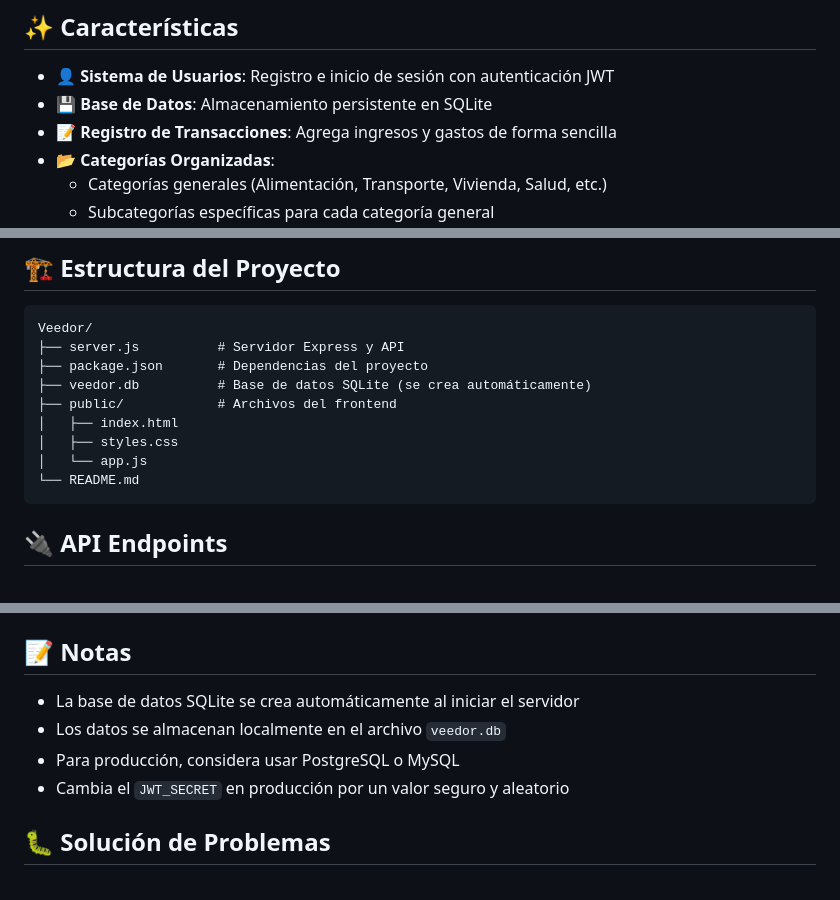
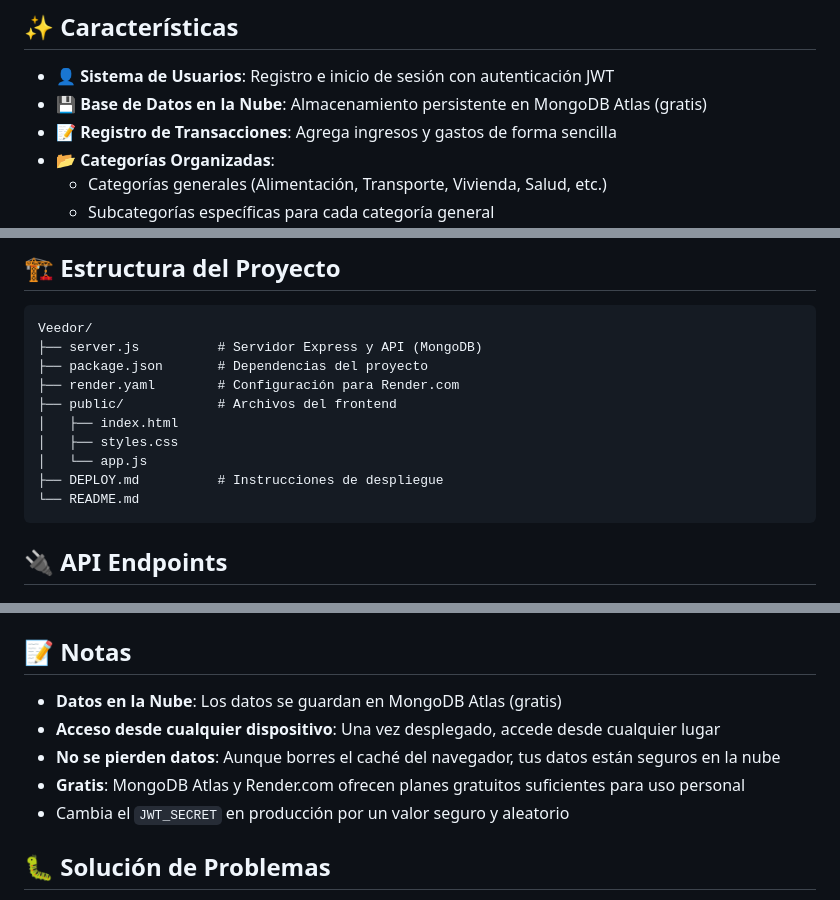
Before and after one commit to Pableitez/veedor, a Markdown page: README.md, 3 parts joined by grey strips. Drawn GitHub-style.

Commit message:
Actualizar README para MongoDB

````diff
--- a/README.md
+++ b/README.md
@@ -5,7 +5,7 @@ Una aplicación web completa para gestionar tus finanzas personales con servidor
 ## ✨ Características
 
 - **👤 Sistema de Usuarios**: Registro e inicio de sesión con autenticación JWT
-- **💾 Base de Datos**: Almacenamiento persistente en SQLite
+- **💾 Base de Datos en la Nube**: Almacenamiento persistente en MongoDB Atlas (gratis)
 - **📝 Registro de Transacciones**: Agrega ingresos y gastos de forma sencilla
 - **📂 Categorías Organizadas**:
   - Categorías generales (Alimentación, Transporte, Vivienda, Salud, etc.)
@@ -101,13 +101,14 @@ Ver instrucciones detalladas en `DEPLOY.md`
 
 ```
 Veedor/
-├── server.js          # Servidor Express y API
+├── server.js          # Servidor Express y API (MongoDB)
 ├── package.json       # Dependencias del proyecto
-├── veedor.db          # Base de datos SQLite (se crea automáticamente)
+├── render.yaml        # Configuración para Render.com
 ├── public/            # Archivos del frontend
 │   ├── index.html
 │   ├── styles.css
 │   └── app.js
+├── DEPLOY.md          # Instrucciones de despliegue
 └── README.md
 ```
 
@@ -181,9 +182,10 @@ Esto requiere tener `nodemon` instalado globalmente o como dependencia de desarr
 
 ## 📝 Notas
 
-- La base de datos SQLite se crea automáticamente al iniciar el servidor
-- Los datos se almacenan localmente en el archivo `veedor.db`
-- Para producción, considera usar PostgreSQL o MySQL
+- **Datos en la Nube**: Los datos se guardan en MongoDB Atlas (gratis)
+- **Acceso desde cualquier dispositivo**: Una vez desplegado, accede desde cualquier lugar
+- **No se pierden datos**: Aunque borres el caché del navegador, tus datos están seguros en la nube
+- **Gratis**: MongoDB Atlas y Render.com ofrecen planes gratuitos suficientes para uso personal
 - Cambia el `JWT_SECRET` en producción por un valor seguro y aleatorio
 
 ## 🐛 Solución de Problemas
````
Also changed, not shown: other parts of README.md (+1 -1 lines).
